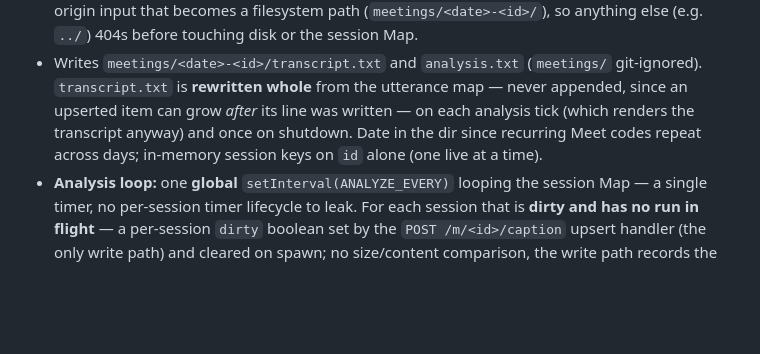
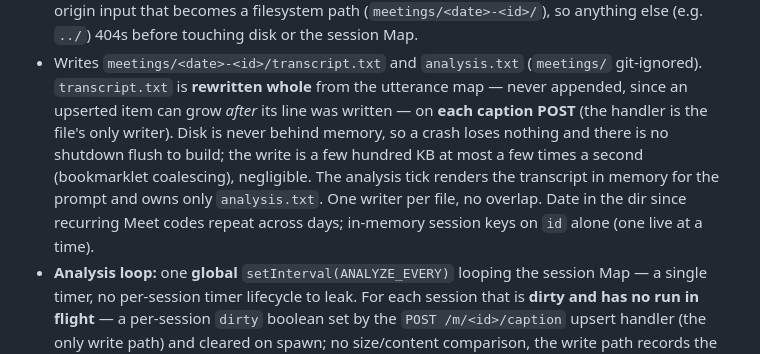
Before and after one commit to mhnagaoka/google-meet-companion, a Markdown page: docs/PRD.md, the part around the change. GitHub-like rendering; blank space fills up the shorter version.

Commit message:
docs: transcript persisted on each caption POST, not on tick/shutdown
Co-Authored-By: Claude Fable 5 <noreply@anthropic.com>

```diff
--- a/docs/PRD.md
+++ b/docs/PRD.md
@@ -122,8 +122,12 @@ Types + CSP).
 - Writes `meetings/<date>-<id>/transcript.txt` and `analysis.txt` (`meetings/`
   git-ignored). `transcript.txt` is **rewritten whole** from the utterance map —
   never appended, since an upserted item can grow *after* its line was written —
-  on each analysis tick (which renders the transcript anyway) and once on
-  shutdown. Date in the dir since recurring Meet codes repeat across days;
+  on **each caption POST** (the handler is the file's only writer). Disk is never
+  behind memory, so a crash loses nothing and there is no shutdown flush to build;
+  the write is a few hundred KB at most a few times a second (bookmarklet
+  coalescing), negligible. The analysis tick renders the transcript in memory for
+  the prompt and owns only `analysis.txt`. One writer per file, no overlap.
+  Date in the dir since recurring Meet codes repeat across days;
   in-memory session keys on `id` alone (one live at a time).
 - **Analysis loop:** one **global** `setInterval(ANALYZE_EVERY)` looping the
   session Map — a single timer, no per-session timer lifecycle to leak. For each
```
